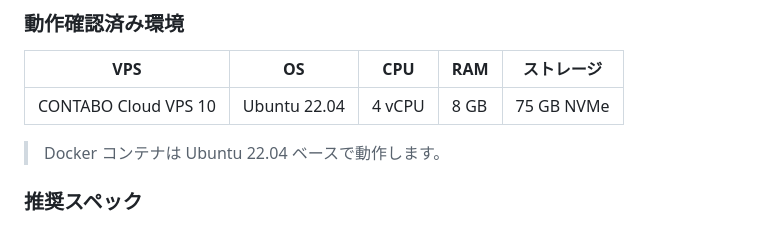
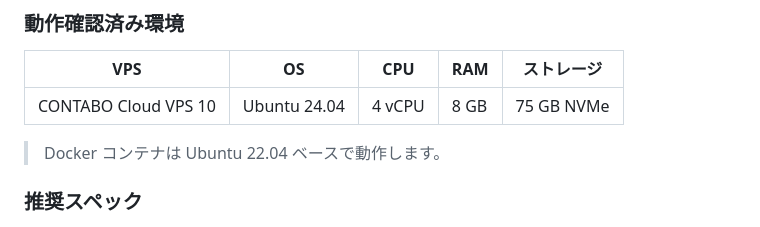
Before and after one commit to OgidaniLLC/linux-vps-portal, a Markdown page: README.md, the part around the change. Drawn GitHub-style.

Commit message:
Fix VPS OS version to Ubuntu 24.04
Co-Authored-By: Claude Sonnet 4.6 <noreply@anthropic.com>

```diff
--- a/README.md
+++ b/README.md
@@ -106,7 +106,7 @@ sudo apt update && curl -fsSL https://get.docker.com | sh && mkdir -p trading-vp
 ### 動作確認済み環境
 | VPS | OS | CPU | RAM | ストレージ |
 |-----|----|-----|-----|-----------|
-| CONTABO Cloud VPS 10 | Ubuntu 22.04 | 4 vCPU | 8 GB | 75 GB NVMe |
+| CONTABO Cloud VPS 10 | Ubuntu 24.04 | 4 vCPU | 8 GB | 75 GB NVMe |
 
 > Docker コンテナは Ubuntu 22.04 ベースで動作します。
 
```
